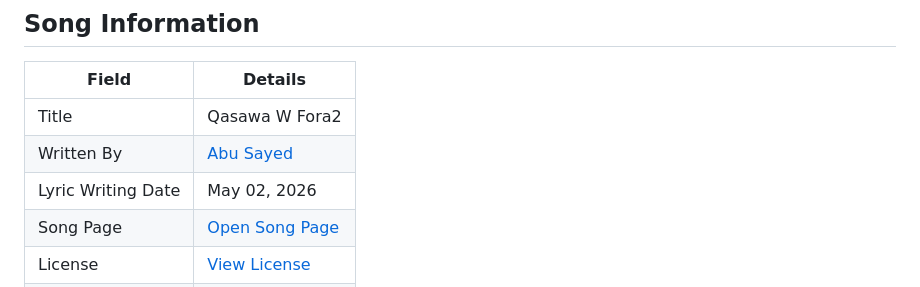
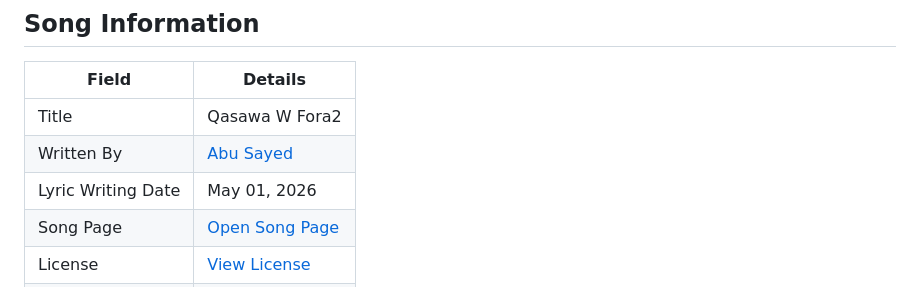
Before and after one commit to ImAbuSayed/qasawa-w-fora2, a Markdown page: README.md, the part around the change. Drawn GitHub-style.

Commit message:
docs: update public README

```diff
--- a/README.md
+++ b/README.md
@@ -10,7 +10,7 @@
 |-------|---------|
 | Title | Qasawa W Fora2 |
 | Written By | [Abu Sayed](https://abusayed.com.bd/) |
-| Lyric Writing Date | May 02, 2026 |
+| Lyric Writing Date | May 01, 2026 |
 | Song Page | [Open Song Page](https://imabusayed.github.io/qasawa-w-fora2/) |
 | License | [View License](./LICENSE.md) |
 | Artist | Abu Sayed |
```
